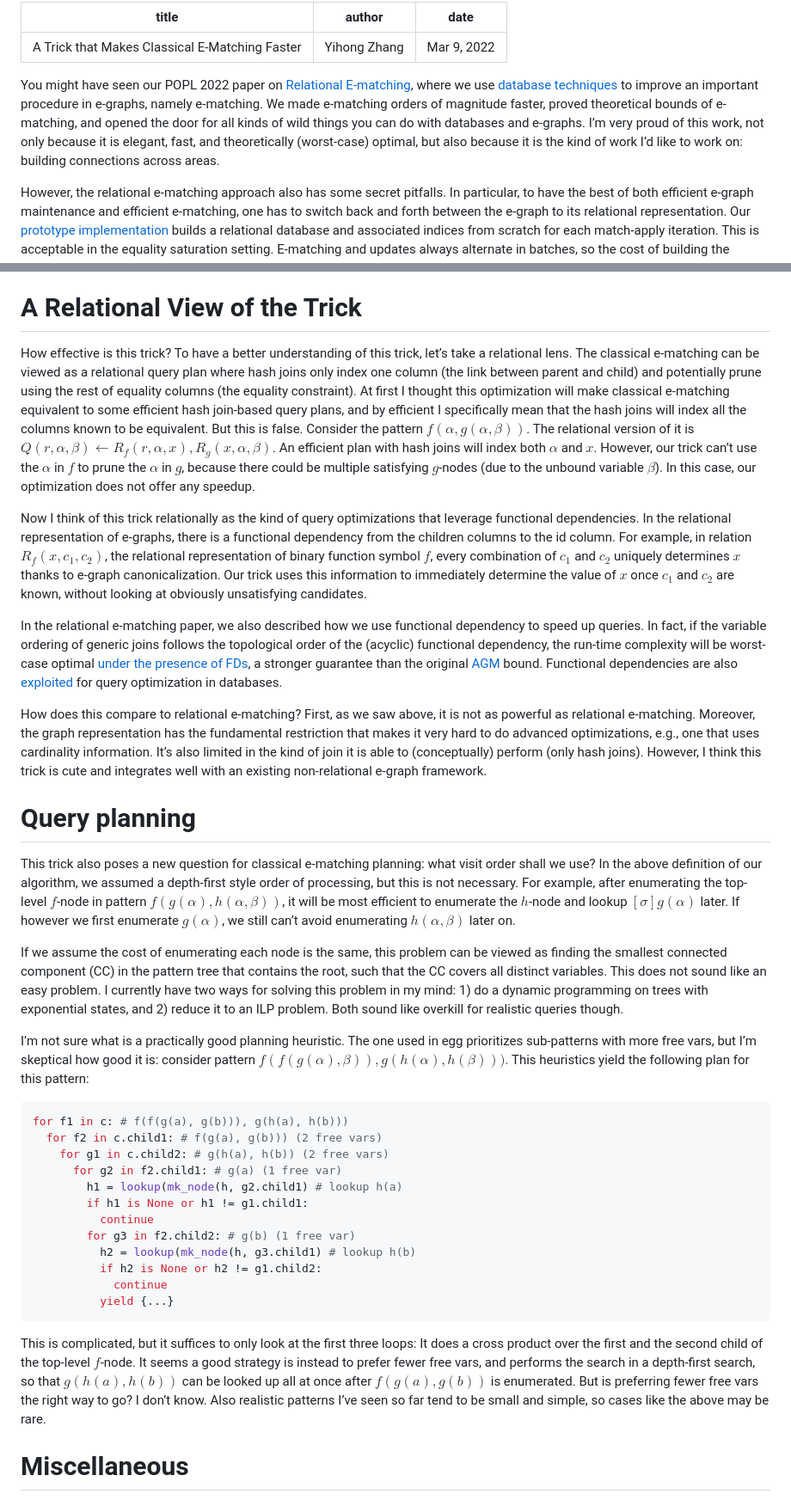
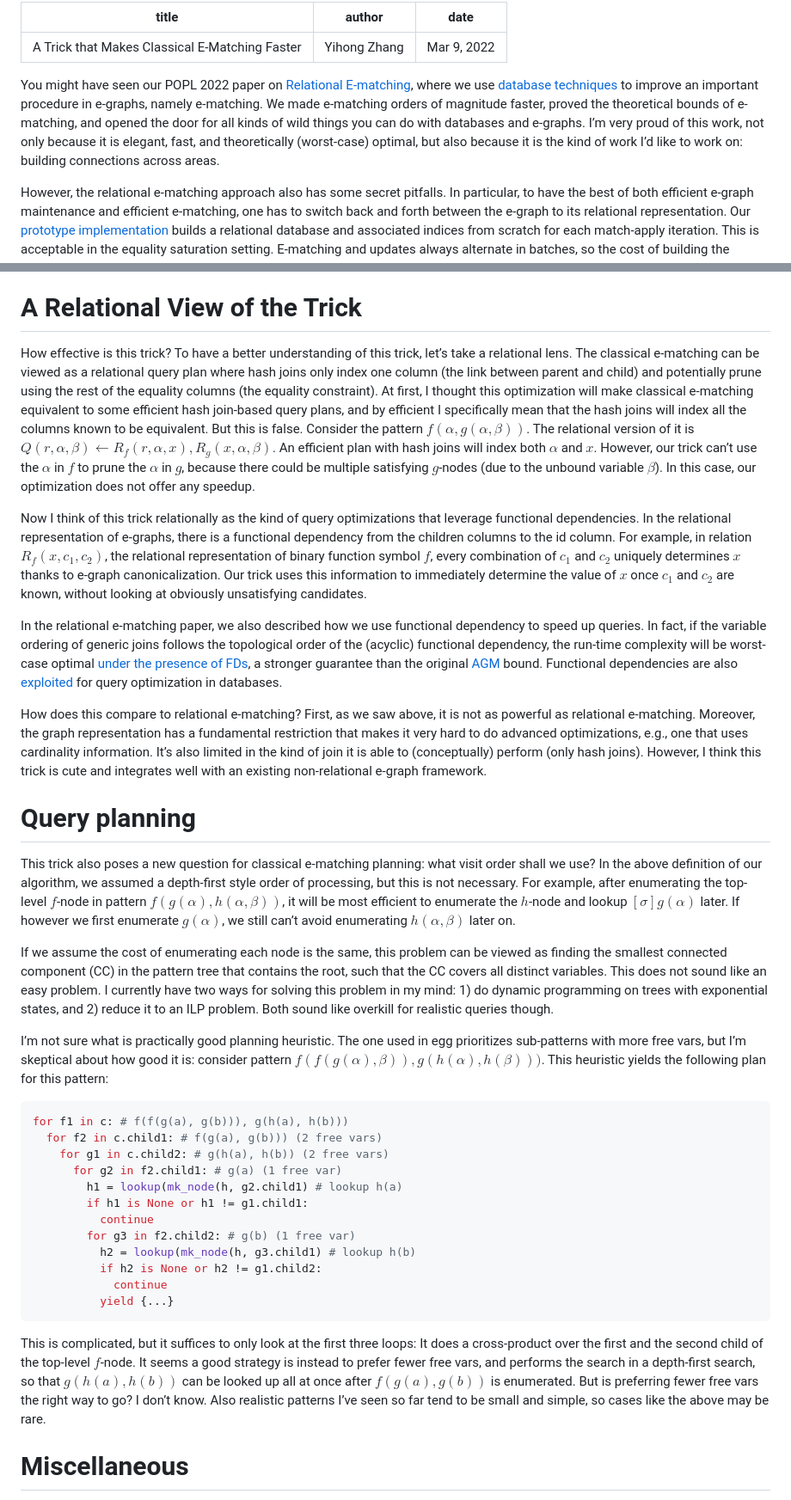
Before and after one commit to yihozhang/yihozhang.github.io, a Markdown page: blog/ematch-trick.md, 2 parts joined by grey strips. Shown at 86% size. GitHub-like rendering.

````diff
--- a/blog/ematch-trick.md
+++ b/blog/ematch-trick.md
@@ -4,7 +4,7 @@ author: Yihong Zhang
 date: Mar 9, 2022
 ---
 
-You might have seen our POPL 2022 paper on [Relational E-matching](https://arxiv.org/abs/2108.02290), where we use [database techniques](https://gitlab.com/remywang/blog/-/blob/master/posts/wcoj.md) to improve an important procedure in e-graphs, namely e-matching. We made e-matching orders of magnitude faster, proved theoretical bounds of e-matching, and opened the door for all kinds of wild things you can do with databases and e-graphs. I’m very proud of this work, not only because it is elegant, fast, and theoretically (worst-case) optimal, but also because it is the kind of work I’d like to work on: building connections across areas.
+You might have seen our POPL 2022 paper on [Relational E-matching](https://arxiv.org/abs/2108.02290), where we use [database techniques](https://gitlab.com/remywang/blog/-/blob/master/posts/wcoj.md) to improve an important procedure in e-graphs, namely e-matching. We made e-matching orders of magnitude faster, proved the theoretical bounds of e-matching, and opened the door for all kinds of wild things you can do with databases and e-graphs. I’m very proud of this work, not only because it is elegant, fast, and theoretically (worst-case) optimal, but also because it is the kind of work I’d like to work on: building connections across areas.
 
 However, the relational e-matching approach also has some secret pitfalls. In particular, to have the best of both efficient e-graph maintenance and efficient e-matching, one has to switch back and forth between the e-graph to its relational representation. Our [prototype implementation](https://github.com/egraphs-good/egg/tree/relational) builds a relational database and associated indices from scratch for each match-apply iteration. This is acceptable in the equality saturation setting. E-matching and updates always alternate in batches, so the cost of building the database is amortized. Plus, since building databases and indices are both linear time costs, they are often subsumed by the time spent on e-matching.
 
@@ -91,21 +91,21 @@ Implementation-wise, egg adds a new operator to the e-matching virtual machine c
 
 # A Relational View of the Trick
 
-How effective is this trick? To have a better understanding of this trick, let’s take a relational lens. The classical e-matching can be viewed as a relational query plan where hash joins only index one column (the link between parent and child) and potentially prune using the rest of equality columns (the equality constraint). At first I thought this optimization will make classical e-matching equivalent to some efficient hash join-based query plans, and by efficient I specifically mean that the hash joins will index all the columns known to be equivalent. But this is false. Consider the pattern $f(\alpha, g(\alpha,\beta))$. The relational version of it is $Q(r, \alpha,\beta)\gets R_f(r, \alpha, x),R_g(x,\alpha,\beta)$. An efficient plan with hash joins will index both $\alpha$ and $x$. However, our trick can’t use the $\alpha$ in $f$ to prune the $\alpha$ in $g$, because there could be multiple satisfying $g$-nodes (due to the unbound variable $\beta$). In this case, our optimization does not offer any speedup.
+How effective is this trick? To have a better understanding of this trick, let’s take a relational lens. The classical e-matching can be viewed as a relational query plan where hash joins only index one column (the link between parent and child) and potentially prune using the rest of the equality columns (the equality constraint). At first, I thought this optimization will make classical e-matching equivalent to some efficient hash join-based query plans, and by efficient I specifically mean that the hash joins will index all the columns known to be equivalent. But this is false. Consider the pattern $f(\alpha, g(\alpha,\beta))$. The relational version of it is $Q(r, \alpha,\beta)\gets R_f(r, \alpha, x),R_g(x,\alpha,\beta)$. An efficient plan with hash joins will index both $\alpha$ and $x$. However, our trick can’t use the $\alpha$ in $f$ to prune the $\alpha$ in $g$, because there could be multiple satisfying $g$-nodes (due to the unbound variable $\beta$). In this case, our optimization does not offer any speedup.
 
 Now I think of this trick relationally as the kind of query optimizations that leverage functional dependencies. In the relational representation of e-graphs, there is a functional dependency from the children columns to the id column. For example, in relation $R_f(x, c_1, c_2)$, the relational representation of binary function symbol $f$, every combination of $c_1$ and $c_2$ uniquely determines $x$ thanks to e-graph canonicalization. Our trick uses this information to immediately determine the value of $x$ once $c_1$ and $c_2$ are known, without looking at obviously unsatisfying candidates.
 
 In the relational e-matching paper, we also described how we use functional dependency to speed up queries. In fact, if the variable ordering of generic joins follows the topological order of the (acyclic) functional dependency, the run-time complexity will be worst-case optimal [under the presence of FDs](https://dl.acm.org/doi/10.1145/3196959.3196990), a stronger guarantee than the original [AGM](https://www.computer.org/csdl/proceedings-article/focs/2008/3436a739/12OmNy4IEUo) bound. Functional dependencies are also [exploited](https://link.springer.com/article/10.1007/s00778-021-00676-3) for query optimization in databases.
 
-How does this compare to relational e-matching? First, as we saw above, it is not as powerful as relational e-matching. Moreover, the graph representation has the fundamental restriction that makes it very hard to do advanced optimizations, e.g., one that uses cardinality information. It’s also limited in the kind of join it is able to (conceptually) perform (only hash joins). However, I think this trick is cute and integrates well with an existing non-relational e-graph framework.
+How does this compare to relational e-matching? First, as we saw above, it is not as powerful as relational e-matching. Moreover, the graph representation has a fundamental restriction that makes it very hard to do advanced optimizations, e.g., one that uses cardinality information. It’s also limited in the kind of join it is able to (conceptually) perform (only hash joins). However, I think this trick is cute and integrates well with an existing non-relational e-graph framework.
 
 # Query planning
 
 This trick also poses a new question for classical e-matching planning: what visit order shall we use? In the above definition of our algorithm, we assumed a depth-first style order of processing, but this is not necessary. For example, after enumerating the top-level $f$-node in pattern $f(g(\alpha), h(\alpha, \beta))$, it will be most efficient to enumerate the $h$-node and lookup $[\sigma]g(\alpha)$ later. If however we first enumerate $g(\alpha)$, we still can’t avoid enumerating $h(\alpha,\beta)$ later on.
 
-If we assume the cost of enumerating each node is the same, this problem can be viewed as finding the smallest connected component (CC) in the pattern tree that contains the root, such that the CC covers all distinct variables. This does not sound like an easy problem. I currently have two ways for solving this problem in my mind: 1) do a dynamic programming on trees with exponential states, and 2) reduce it to an ILP problem. Both sound like overkill for realistic queries though.
+If we assume the cost of enumerating each node is the same, this problem can be viewed as finding the smallest connected component (CC) in the pattern tree that contains the root, such that the CC covers all distinct variables. This does not sound like an easy problem. I currently have two ways for solving this problem in my mind: 1) do dynamic programming on trees with exponential states, and 2) reduce it to an ILP problem. Both sound like overkill for realistic queries though.
 
-I’m not sure what is a practically good planning heuristic. The one used in egg prioritizes sub-patterns with more free vars, but I’m skeptical how good it is: consider pattern $f(f(g(\alpha),\beta)),g(h(\alpha), h(\beta)))$. This heuristics yield the following plan for this pattern:
+I’m not sure what is practically good planning heuristic. The one used in egg prioritizes sub-patterns with more free vars, but I’m skeptical about how good it is: consider pattern $f(f(g(\alpha),\beta)),g(h(\alpha), h(\beta)))$. This heuristic yields the following plan for this pattern:
 
 ```python
 for f1 in c: # f(f(g(a), g(b))), g(h(a), h(b)))
@@ -122,7 +122,7 @@ for f1 in c: # f(f(g(a), g(b))), g(h(a), h(b)))
           yield {...}
 ```
 
-This is complicated, but it suffices to only look at the first three loops: It does a cross product over the first and the second child of the top-level $f$-node. It seems a good strategy is instead to prefer fewer free vars, and performs the search in a depth-first search, so that $g(h(a), h(b))$ can be looked up all at once after $f(g(a), g(b))$ is enumerated. But is preferring fewer free vars the right way to go? I don’t know. Also realistic patterns I’ve seen so far tend to be small and simple, so cases like the above may be rare.
+This is complicated, but it suffices to only look at the first three loops: It does a cross-product over the first and the second child of the top-level $f$-node. It seems a good strategy is instead to prefer fewer free vars, and performs the search in a depth-first search, so that $g(h(a), h(b))$ can be looked up all at once after $f(g(a), g(b))$ is enumerated. But is preferring fewer free vars the right way to go? I don’t know. Also realistic patterns I’ve seen so far tend to be small and simple, so cases like the above may be rare.
 
 # Miscellaneous
 
````
Also changed, not shown: other parts of blog/ematch-trick.md (+4 -4 lines).
